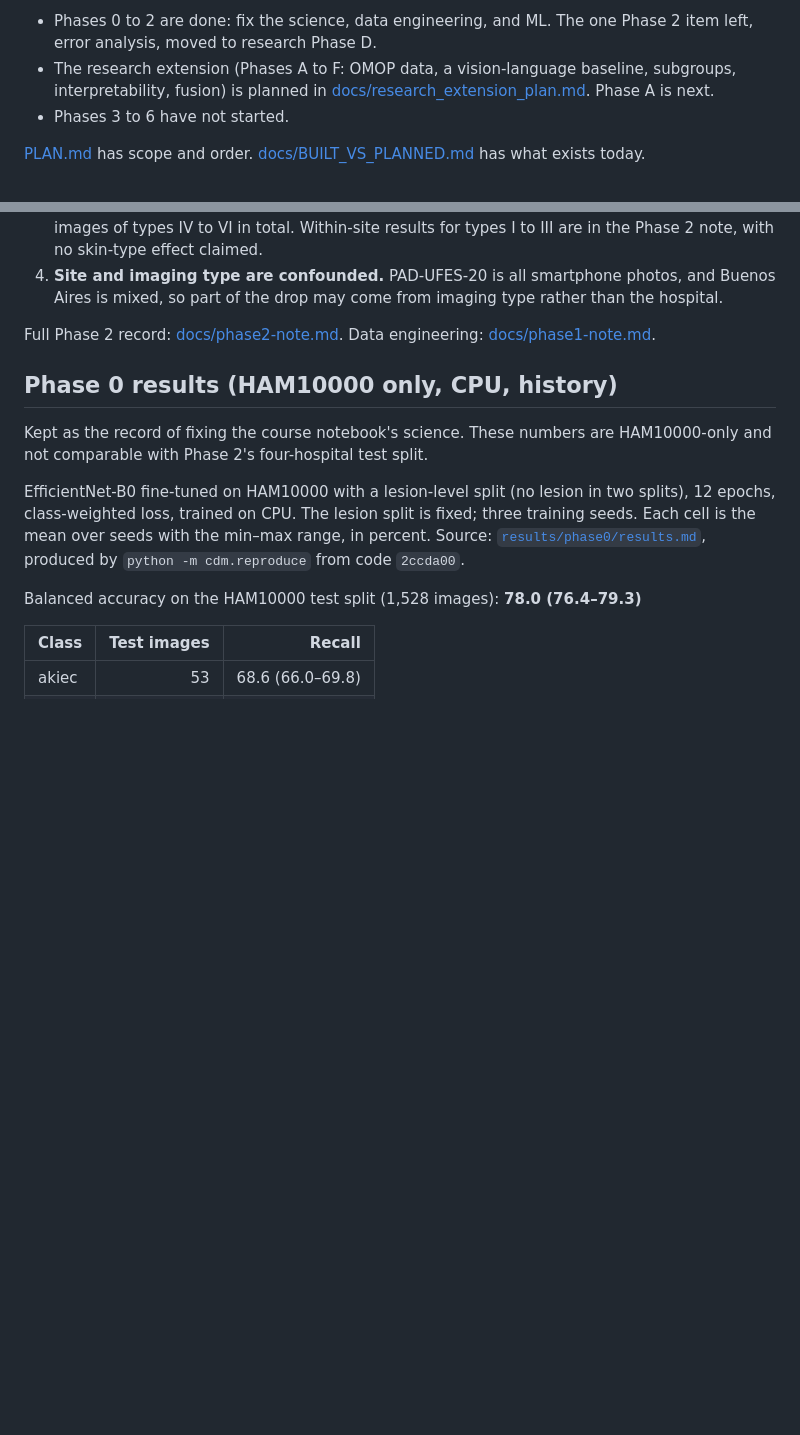
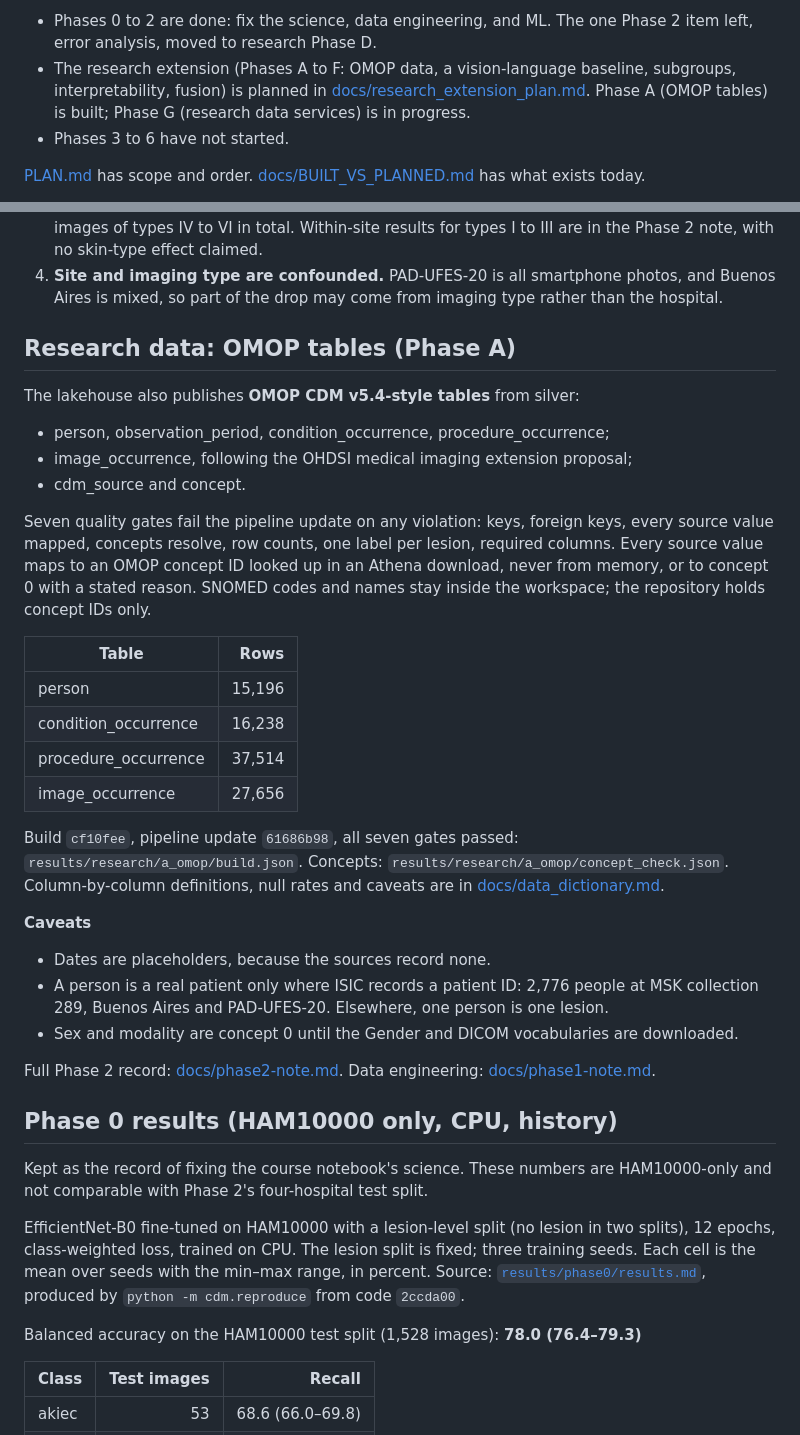
Before and after one commit to erjonb19/clinical-drift-monitor, a Markdown page: README.md, 2 parts joined by grey strips. Drawn GitHub-style; blank space fills up the shorter version.

Commit message:
Docs: Phase A OMOP section in README, data card fields, built vs planned; fix stale Barcelona cap
Co-Authored-By: Claude Opus 5.5 <noreply@anthropic.com>

```diff
--- a/README.md
+++ b/README.md
@@ -9,7 +9,8 @@ portfolio project and research prototype: **not for clinical use**.
   error analysis, moved to research Phase D.
 - The research extension (Phases A to F: OMOP data, a vision-language baseline, subgroups,
   interpretability, fusion) is planned in
-  [docs/research_extension_plan.md](docs/research_extension_plan.md). Phase A is next.
+  [docs/research_extension_plan.md](docs/research_extension_plan.md). Phase A (OMOP tables)
+  is built; Phase G (research data services) is in progress.
 - Phases 3 to 6 have not started.
 
 [PLAN.md](PLAN.md) has scope and order. [docs/BUILT_VS_PLANNED.md](docs/BUILT_VS_PLANNED.md)
@@ -93,6 +94,37 @@ About the detectors:
    Phase 2 note, with no skin-type effect claimed.
 4. **Site and imaging type are confounded.** PAD-UFES-20 is all smartphone photos, and Buenos
    Aires is mixed, so part of the drop may come from imaging type rather than the hospital.
+
+## Research data: OMOP tables (Phase A)
+
+The lakehouse also publishes **OMOP CDM v5.4-style tables** from silver:
+- person, observation_period, condition_occurrence, procedure_occurrence;
+- image_occurrence, following the OHDSI medical imaging extension proposal;
+- cdm_source and concept.
+
+Seven quality gates fail the pipeline update on any violation: keys, foreign keys, every
+source value mapped, concepts resolve, row counts, one label per lesion, required columns.
+Every source value maps to an OMOP concept ID looked up in an Athena download, never from
+memory, or to concept 0 with a stated reason. SNOMED codes and names stay inside the
+workspace; the repository holds concept IDs only.
+
+| Table | Rows |
+| --- | ---: |
+| person | 15,196 |
+| condition_occurrence | 16,238 |
+| procedure_occurrence | 37,514 |
+| image_occurrence | 27,656 |
+
+Build `cf10fee`, pipeline update `61686b98`, all seven gates passed:
+`results/research/a_omop/build.json`. Concepts: `results/research/a_omop/concept_check.json`.
+Column-by-column definitions, null rates and caveats are in
+[docs/data_dictionary.md](docs/data_dictionary.md).
+
+**Caveats**
+- Dates are placeholders, because the sources record none.
+- A person is a real patient only where ISIC records a patient ID: 2,776 people at MSK
+  collection 289, Buenos Aires and PAD-UFES-20. Elsewhere, one person is one lesion.
+- Sex and modality are concept 0 until the Gender and DICOM vocabularies are downloaded.
 
 Full Phase 2 record: [docs/phase2-note.md](docs/phase2-note.md). Data engineering:
 [docs/phase1-note.md](docs/phase1-note.md).
```
Also changed, not shown: other parts of README.md (+1 -1 lines), docs/BUILT_VS_PLANNED.md (+16 -1 lines), docs/DATA_CARD.md (+8 -1 lines).
